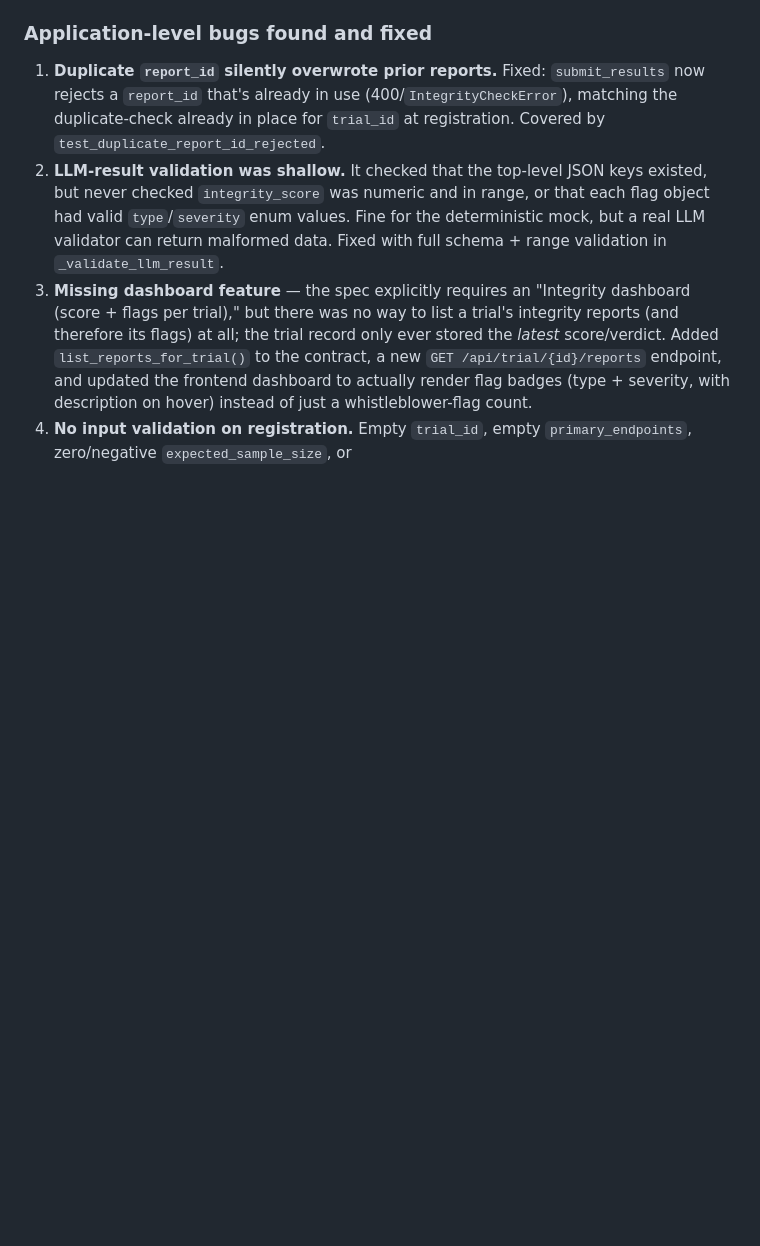
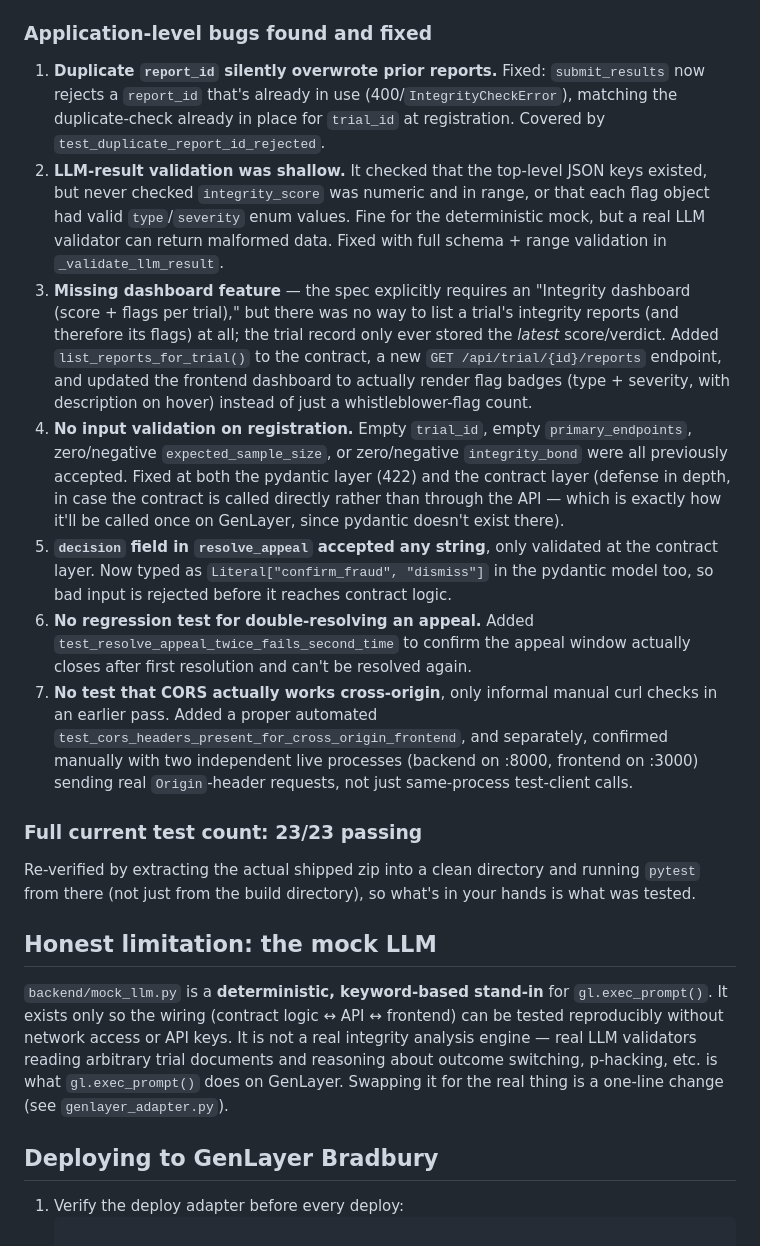
Before and after one commit to Jerry-Tekh/Medichain, a Markdown page: medichain/README.md, the part around the change. Rendered like a GitHub page; blank space fills up the shorter version.

Commit message:
docs: document application bug fixes

````diff
--- a/medichain/README.md
+++ b/medichain/README.md
@@ -328,3 +328,43 @@ Successful Bradbury deploy:
    description on hover) instead of just a whistleblower-flag count.
 4. **No input validation on registration.** Empty `trial_id`, empty
    `primary_endpoints`, zero/negative `expected_sample_size`, or
+   zero/negative `integrity_bond` were all previously accepted. Fixed at
+   both the pydantic layer (422) and the contract layer (defense in
+   depth, in case the contract is called directly rather than through the
+   API — which is exactly how it'll be called once on GenLayer, since
+   pydantic doesn't exist there).
+5. **`decision` field in `resolve_appeal` accepted any string**, only
+   validated at the contract layer. Now typed as
+   `Literal["confirm_fraud", "dismiss"]` in the pydantic model too, so bad
+   input is rejected before it reaches contract logic.
+6. **No regression test for double-resolving an appeal.** Added
+   `test_resolve_appeal_twice_fails_second_time` to confirm the appeal
+   window actually closes after first resolution and can't be resolved
+   again.
+7. **No test that CORS actually works cross-origin**, only informal manual
+   curl checks in an earlier pass. Added a proper automated
+   `test_cors_headers_present_for_cross_origin_frontend`, and separately,
+   confirmed manually with two independent live processes (backend on
+   :8000, frontend on :3000) sending real `Origin`-header requests, not
+   just same-process test-client calls.
+
+### Full current test count: 23/23 passing
+
+Re-verified by extracting the actual shipped zip into a clean directory
+and running `pytest` from there (not just from the build directory), so
+what's in your hands is what was tested.
+
+## Honest limitation: the mock LLM
+
+`backend/mock_llm.py` is a **deterministic, keyword-based stand-in** for
+`gl.exec_prompt()`. It exists only so the wiring (contract logic ↔ API ↔
+frontend) can be tested reproducibly without network access or API keys.
+It is not a real integrity analysis engine — real LLM validators reading
+arbitrary trial documents and reasoning about outcome switching, p-hacking,
+etc. is what `gl.exec_prompt()` does on GenLayer. Swapping it for the real
+thing is a one-line change (see `genlayer_adapter.py`).
+
+## Deploying to GenLayer Bradbury
+
+1. Verify the deploy adapter before every deploy:
+   ```bash
````
